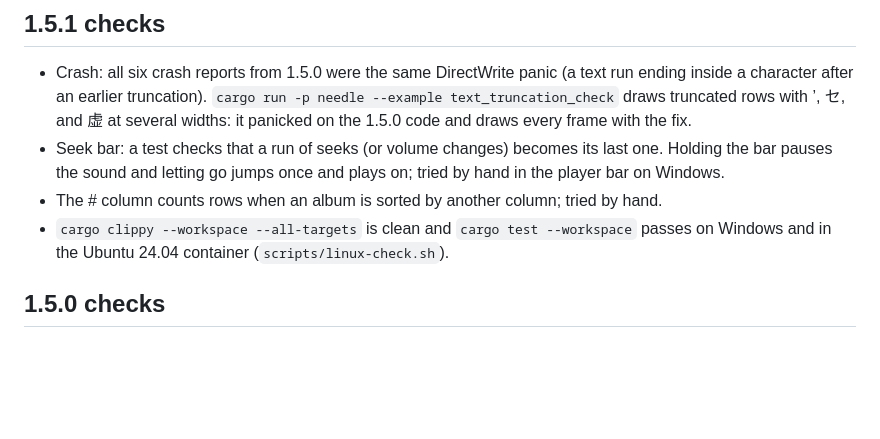
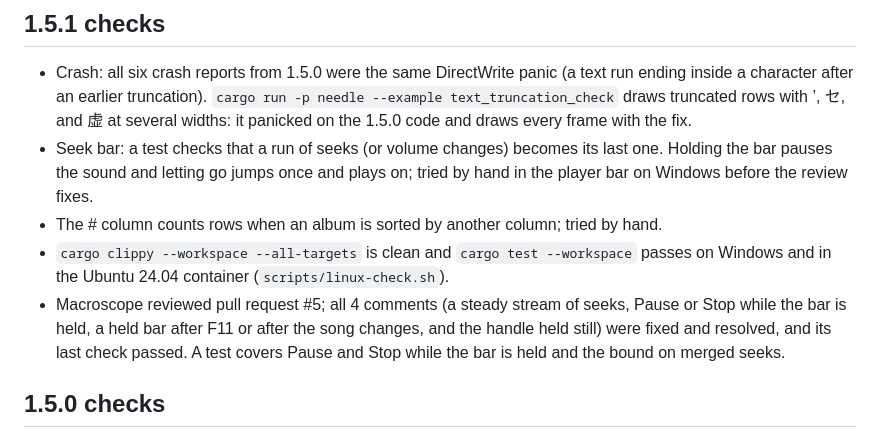
Before and after one commit to nnxdot/needle, a Markdown page: VALIDATION.md, the part around the change. Rendered like a GitHub page; blank space fills up the shorter version.

Commit message:
VALIDATION: Macroscope review of 1.5.1

```diff
--- a/VALIDATION.md
+++ b/VALIDATION.md
@@ -116,9 +116,10 @@ Opening an existing large library for the first time after this change builds th
 ## 1.5.1 checks
 
 - Crash: all six crash reports from 1.5.0 were the same DirectWrite panic (a text run ending inside a character after an earlier truncation). `cargo run -p needle --example text_truncation_check` draws truncated rows with ’, セ, and 虚 at several widths: it panicked on the 1.5.0 code and draws every frame with the fix.
-- Seek bar: a test checks that a run of seeks (or volume changes) becomes its last one. Holding the bar pauses the sound and letting go jumps once and plays on; tried by hand in the player bar on Windows.
+- Seek bar: a test checks that a run of seeks (or volume changes) becomes its last one. Holding the bar pauses the sound and letting go jumps once and plays on; tried by hand in the player bar on Windows before the review fixes.
 - The # column counts rows when an album is sorted by another column; tried by hand.
 - `cargo clippy --workspace --all-targets` is clean and `cargo test --workspace` passes on Windows and in the Ubuntu 24.04 container (`scripts/linux-check.sh`).
+- Macroscope reviewed pull request #5; all 4 comments (a steady stream of seeks, Pause or Stop while the bar is held, a held bar after F11 or after the song changes, and the handle held still) were fixed and resolved, and its last check passed. A test covers Pause and Stop while the bar is held and the bound on merged seeks.
 
 ## 1.5.0 checks
 
```
